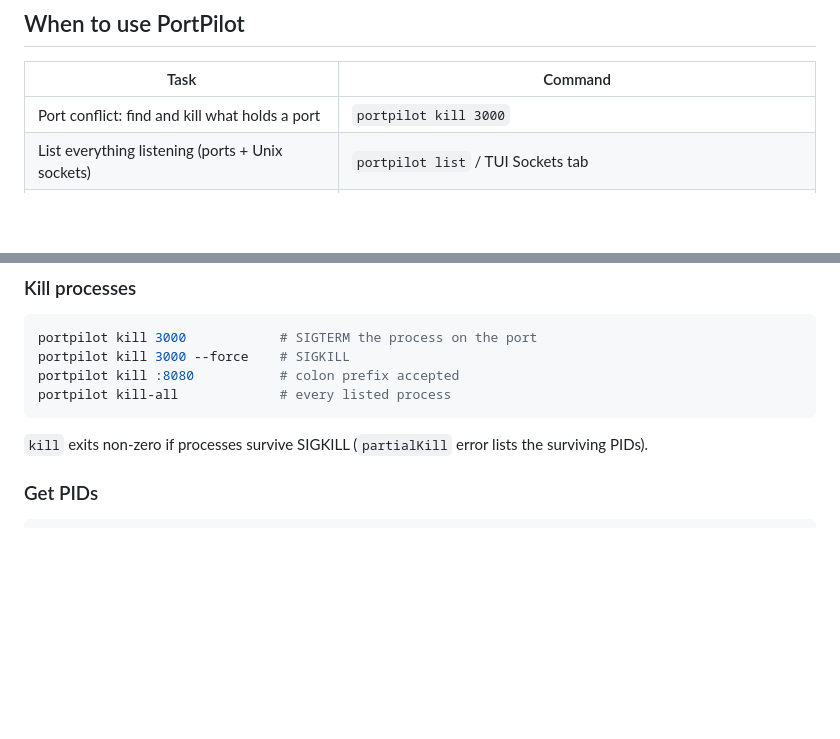
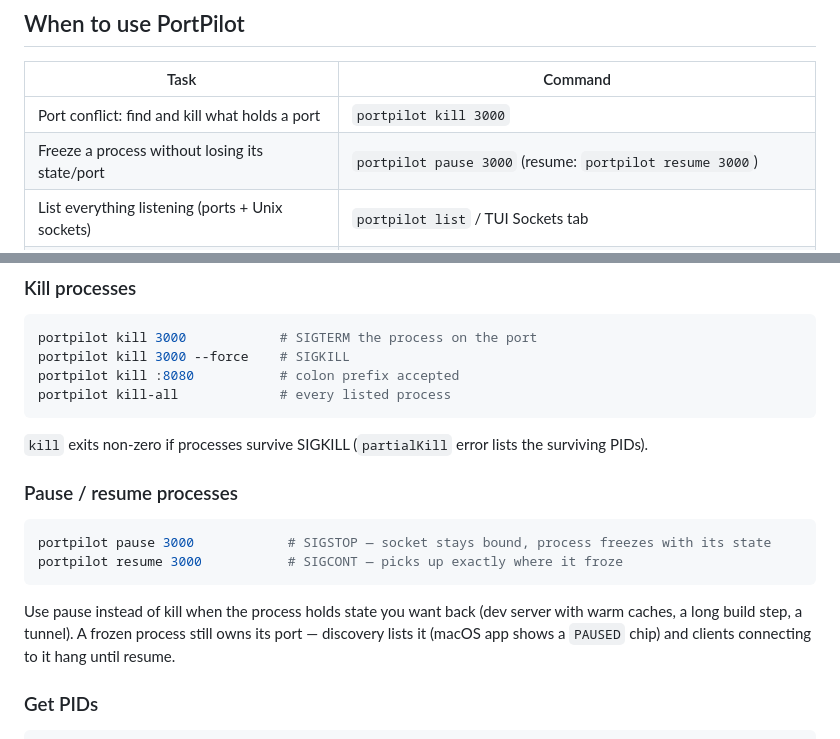
Before and after one commit to sriinnu/portpilot, a Markdown page: SKILL.md, 2 parts joined by grey strips. GitHub-like rendering; blank space fills up the shorter version.

````diff
--- a/SKILL.md
+++ b/SKILL.md
@@ -9,6 +9,7 @@ Build and installation instructions: [README.md](README.md). Source tree and int
 | Task | Command |
 |------|---------|
 | Port conflict: find and kill what holds a port | `portpilot kill 3000` |
+| Freeze a process without losing its state/port | `portpilot pause 3000` (resume: `portpilot resume 3000`) |
 | List everything listening (ports + Unix sockets) | `portpilot list` / TUI Sockets tab |
 | Find active tunnels (SSH forwards, kubectl, Cloudflare) | TUI Ports tab (TYPE column); menu bar dropdown List View groups by connection type |
 | Check whether a local daemon is running | TUI Sockets tab (PID + socket path) |
@@ -38,6 +39,18 @@ portpilot kill-all             # every listed process
 ```
 
 `kill` exits non-zero if processes survive SIGKILL (`partialKill` error lists the surviving PIDs).
+
+### Pause / resume processes
+
+```bash
+portpilot pause 3000            # SIGSTOP — socket stays bound, process freezes with its state
+portpilot resume 3000           # SIGCONT — picks up exactly where it froze
+```
+
+Use pause instead of kill when the process holds state you want back
+(dev server with warm caches, a long build step, a tunnel). A frozen
+process still owns its port — discovery lists it (macOS app shows a
+`PAUSED` chip) and clients connecting to it hang until resume.
 
 ### Get PIDs
 
````
Also changed, not shown: README.md (+2 -0 lines).
